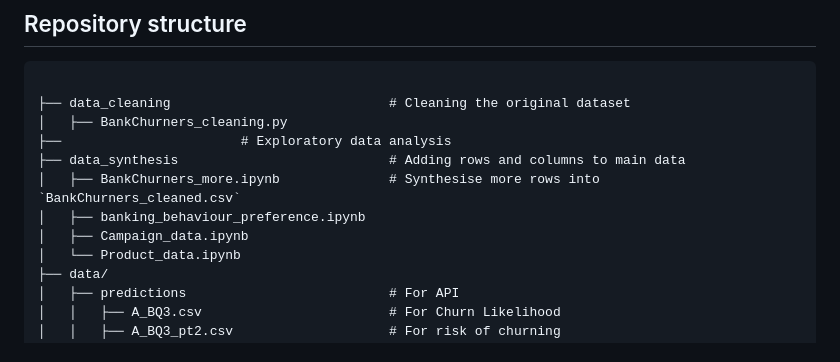
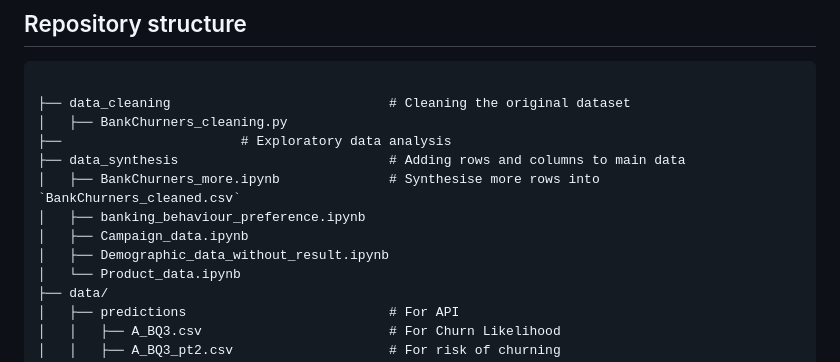
Before and after one commit to yionna/DSA3101-Object-Not-Found, a Markdown page: README.md, the part around the change. GitHub-like rendering.

```diff
--- a/README.md
+++ b/README.md
@@ -64,6 +64,7 @@ Qn 3: run
 │   ├── BankChurners_more.ipynb              # Synthesise more rows into `BankChurners_cleaned.csv`
 │   ├── banking_behaviour_preference.ipynb
 │   ├── Campaign_data.ipynb
+│   ├── Demographic_data_without_result.ipynb
 │   └── Product_data.ipynb
 ├── data/
 │   ├── predictions                          # For API
```
